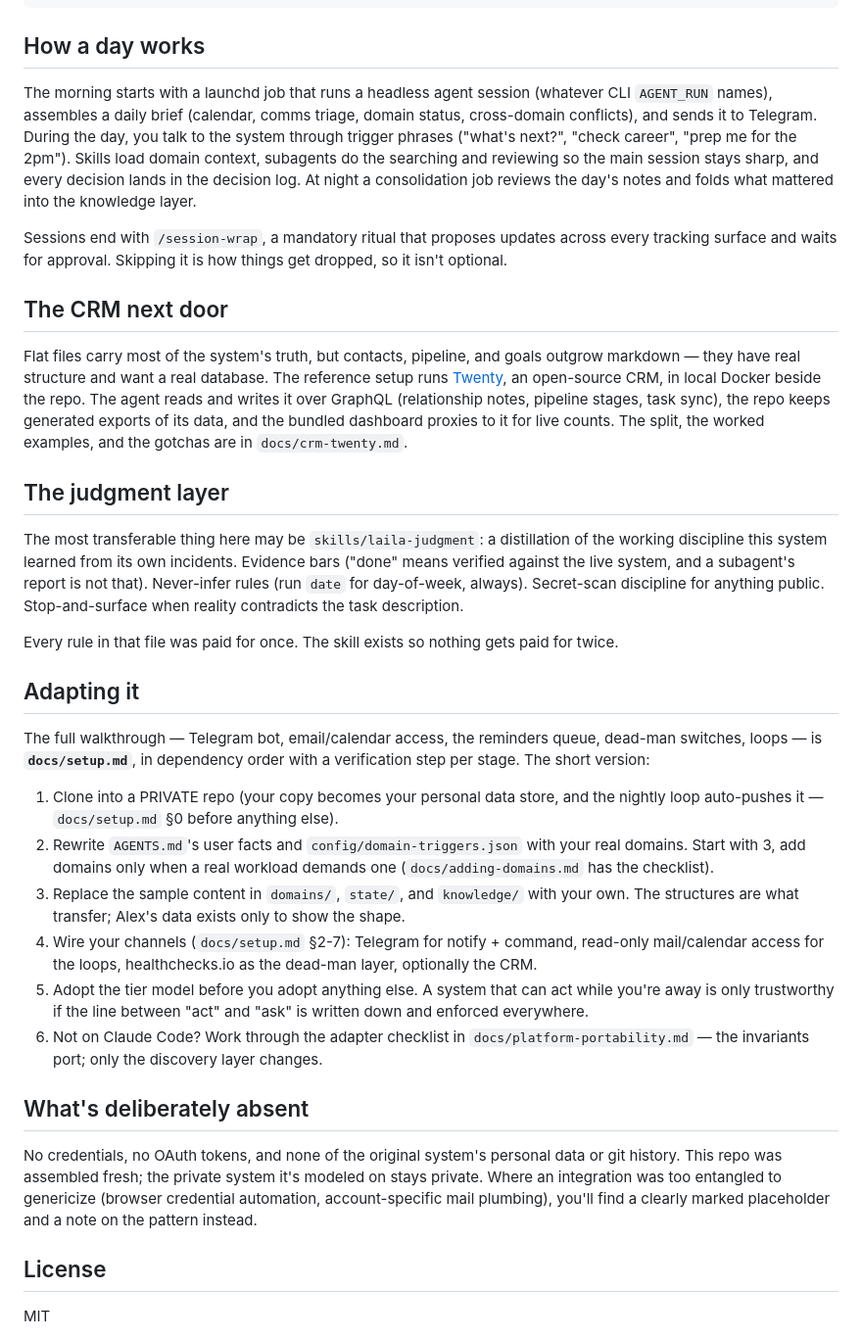
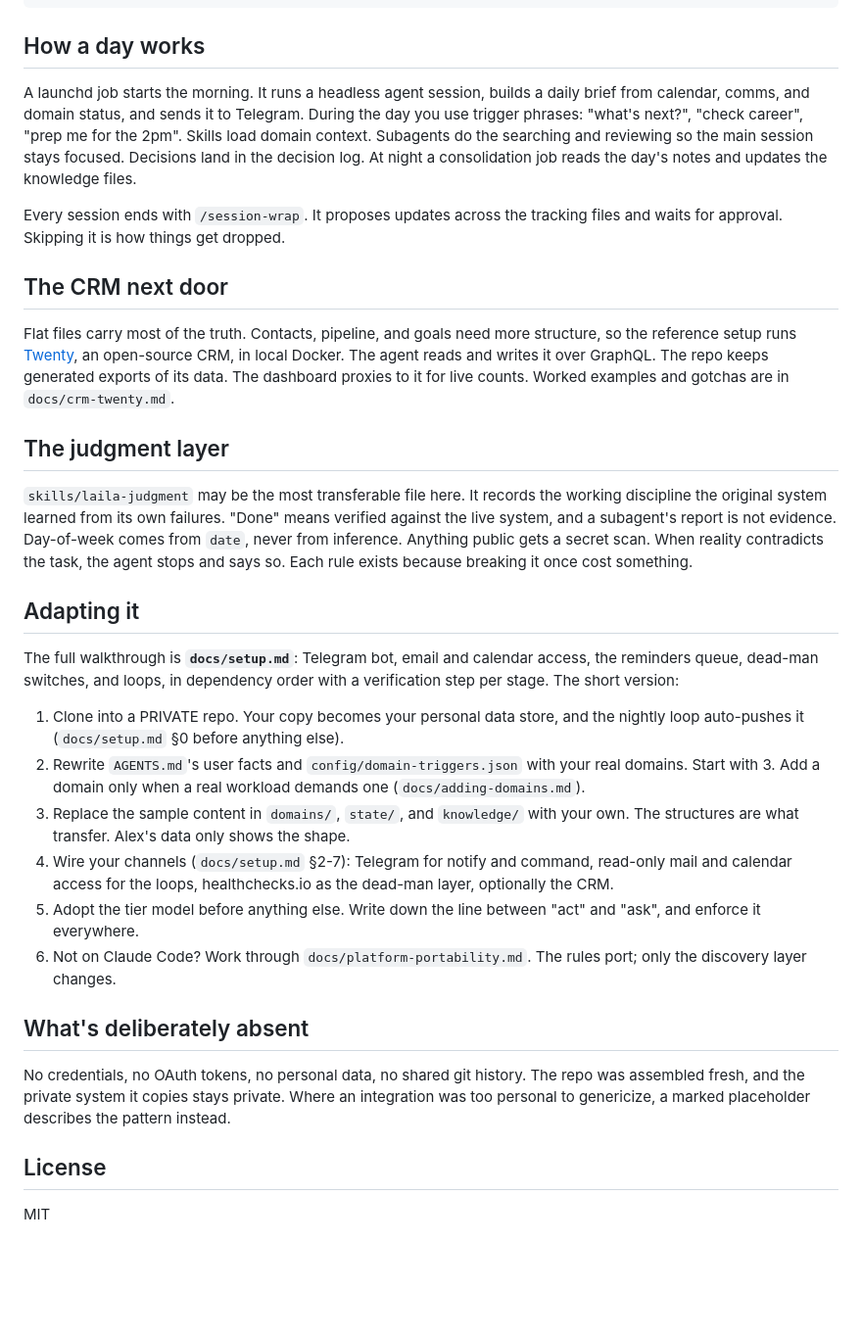
Before and after one commit to cacardinal/laila, a Markdown page: README.md, the part around one of its changes. Shown at 98% size. GitHub-like rendering; blank space fills up the shorter version.

```diff
--- a/README.md
+++ b/README.md
@@ -121,34 +121,32 @@ docs/                   Setup walkthrough, security model, platform
 
 ## How a day works
 
-The morning starts with a launchd job that runs a headless agent session (whatever CLI `AGENT_RUN` names), assembles a daily brief (calendar, comms triage, domain status, cross-domain conflicts), and sends it to Telegram. During the day, you talk to the system through trigger phrases ("what's next?", "check career", "prep me for the 2pm"). Skills load domain context, subagents do the searching and reviewing so the main session stays sharp, and every decision lands in the decision log. At night a consolidation job reviews the day's notes and folds what mattered into the knowledge layer.
+A launchd job starts the morning. It runs a headless agent session, builds a daily brief from calendar, comms, and domain status, and sends it to Telegram. During the day you use trigger phrases: "what's next?", "check career", "prep me for the 2pm". Skills load domain context. Subagents do the searching and reviewing so the main session stays focused. Decisions land in the decision log. At night a consolidation job reads the day's notes and updates the knowledge files.
 
-Sessions end with `/session-wrap`, a mandatory ritual that proposes updates across every tracking surface and waits for approval. Skipping it is how things get dropped, so it isn't optional.
+Every session ends with `/session-wrap`. It proposes updates across the tracking files and waits for approval. Skipping it is how things get dropped.
 
 ## The CRM next door
 
-Flat files carry most of the system's truth, but contacts, pipeline, and goals outgrow markdown — they have real structure and want a real database. The reference setup runs [Twenty](https://github.com/twentyhq/twenty), an open-source CRM, in local Docker beside the repo. The agent reads and writes it over GraphQL (relationship notes, pipeline stages, task sync), the repo keeps generated exports of its data, and the bundled dashboard proxies to it for live counts. The split, the worked examples, and the gotchas are in `docs/crm-twenty.md`.
+Flat files carry most of the truth. Contacts, pipeline, and goals need more structure, so the reference setup runs [Twenty](https://github.com/twentyhq/twenty), an open-source CRM, in local Docker. The agent reads and writes it over GraphQL. The repo keeps generated exports of its data. The dashboard proxies to it for live counts. Worked examples and gotchas are in `docs/crm-twenty.md`.
 
 ## The judgment layer
 
-The most transferable thing here may be `skills/laila-judgment`: a distillation of the working discipline this system learned from its own incidents. Evidence bars ("done" means verified against the live system, and a subagent's report is not that). Never-infer rules (run `date` for day-of-week, always). Secret-scan discipline for anything public. Stop-and-surface when reality contradicts the task description.
-
-Every rule in that file was paid for once. The skill exists so nothing gets paid for twice.
+`skills/laila-judgment` may be the most transferable file here. It records the working discipline the original system learned from its own failures. "Done" means verified against the live system, and a subagent's report is not evidence. Day-of-week comes from `date`, never from inference. Anything public gets a secret scan. When reality contradicts the task, the agent stops and says so. Each rule exists because breaking it once cost something.
 
 ## Adapting it
 
-The full walkthrough — Telegram bot, email/calendar access, the reminders queue, dead-man switches, loops — is **`docs/setup.md`**, in dependency order with a verification step per stage. The short version:
+The full walkthrough is **`docs/setup.md`**: Telegram bot, email and calendar access, the reminders queue, dead-man switches, and loops, in dependency order with a verification step per stage. The short version:
 
-1. Clone into a PRIVATE repo (your copy becomes your personal data store, and the nightly loop auto-pushes it — `docs/setup.md` §0 before anything else).
-2. Rewrite `AGENTS.md`'s user facts and `config/domain-triggers.json` with your real domains. Start with 3, add domains only when a real workload demands one (`docs/adding-domains.md` has the checklist).
-3. Replace the sample content in `domains/`, `state/`, and `knowledge/` with your own. The structures are what transfer; Alex's data exists only to show the shape.
-4. Wire your channels (`docs/setup.md` §2-7): Telegram for notify + command, read-only mail/calendar access for the loops, healthchecks.io as the dead-man layer, optionally the CRM.
-5. Adopt the tier model before you adopt anything else. A system that can act while you're away is only trustworthy if the line between "act" and "ask" is written down and enforced everywhere.
-6. Not on Claude Code? Work through the adapter checklist in `docs/platform-portability.md` — the invariants port; only the discovery layer changes.
+1. Clone into a PRIVATE repo. Your copy becomes your personal data store, and the nightly loop auto-pushes it (`docs/setup.md` §0 before anything else).
+2. Rewrite `AGENTS.md`'s user facts and `config/domain-triggers.json` with your real domains. Start with 3. Add a domain only when a real workload demands one (`docs/adding-domains.md`).
+3. Replace the sample content in `domains/`, `state/`, and `knowledge/` with your own. The structures are what transfer. Alex's data only shows the shape.
+4. Wire your channels (`docs/setup.md` §2-7): Telegram for notify and command, read-only mail and calendar access for the loops, healthchecks.io as the dead-man layer, optionally the CRM.
+5. Adopt the tier model before anything else. Write down the line between "act" and "ask", and enforce it everywhere.
+6. Not on Claude Code? Work through `docs/platform-portability.md`. The rules port; only the discovery layer changes.
 
 ## What's deliberately absent
 
-No credentials, no OAuth tokens, and none of the original system's personal data or git history. This repo was assembled fresh; the private system it's modeled on stays private. Where an integration was too entangled to genericize (browser credential automation, account-specific mail plumbing), you'll find a clearly marked placeholder and a note on the pattern instead.
+No credentials, no OAuth tokens, no personal data, no shared git history. The repo was assembled fresh, and the private system it copies stays private. Where an integration was too personal to genericize, a marked placeholder describes the pattern instead.
 
 ## License
 
```
Also changed, not shown: other parts of README.md (+12 -12 lines).
